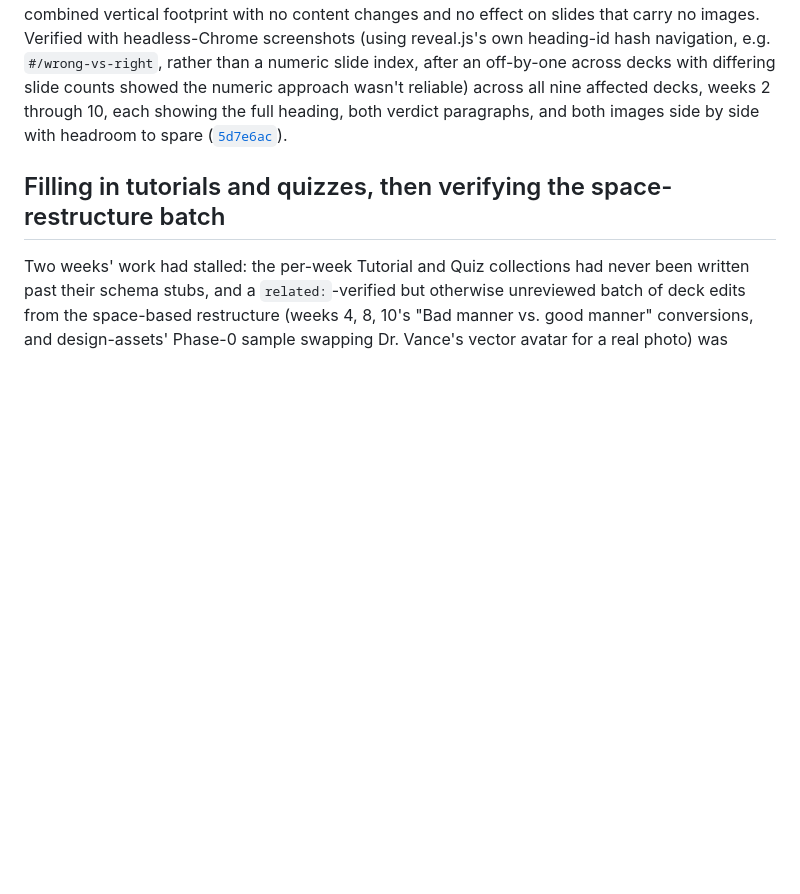
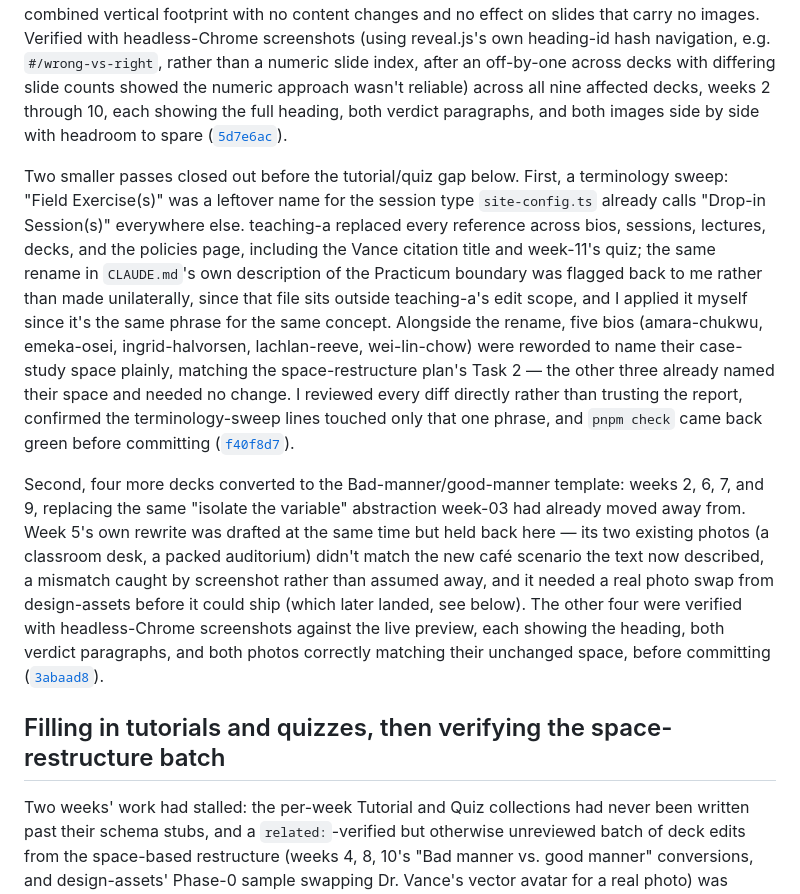
Before and after one commit to comp4020-agentic-coding-studio/comp4020-ass2-passionleader, a Markdown page: PROCESS.md, the part around the change. Rendered like a GitHub page; blank space fills up the shorter version.

Commit message:
Document the terminology sweep and weeks 2/6/7/9 conversion in PROCESS.md
Two already-committed but previously uncited commits (f40f8d7, 3abaad8)
were missing from PROCESS.md's narrative. Added a section between the
visual-overhaul pass and the tutorial/quiz fill, in chronological order,
citing both.

Co-Authored-By: Claude Sonnet 5 <noreply@anthropic.com>

```diff
--- a/PROCESS.md
+++ b/PROCESS.md
@@ -487,6 +487,36 @@ the full heading, both verdict paragraphs, and both images side by side with
 headroom to spare
 ([`5d7e6ac`](https://github.com/comp4020-agentic-coding-studio/comp4020-ass2-passionleader/commit/5d7e6ac)).
 
+Two smaller passes closed out before the tutorial/quiz gap below. First, a
+terminology sweep: "Field Exercise(s)" was a leftover name for the session
+type `site-config.ts` already calls "Drop-in Session(s)" everywhere else.
+teaching-a replaced every reference across bios, sessions, lectures, decks,
+and the policies page, including the Vance citation title and week-11's quiz;
+the same rename in `CLAUDE.md`'s own description of the Practicum boundary
+was flagged back to me rather than made unilaterally, since that file sits
+outside teaching-a's edit scope, and I applied it myself since it's the same
+phrase for the same concept. Alongside the rename, five bios (amara-chukwu,
+emeka-osei, ingrid-halvorsen, lachlan-reeve, wei-lin-chow) were reworded to
+name their case-study space plainly, matching the space-restructure plan's
+Task 2 — the other three already named their space and needed no change. I
+reviewed every diff directly rather than trusting the report, confirmed the
+terminology-sweep lines touched only that one phrase, and `pnpm check` came
+back green before committing
+([`f40f8d7`](https://github.com/comp4020-agentic-coding-studio/comp4020-ass2-passionleader/commit/f40f8d7)).
+
+Second, four more decks converted to the Bad-manner/good-manner template:
+weeks 2, 6, 7, and 9, replacing the same "isolate the variable" abstraction
+week-03 had already moved away from. Week 5's own rewrite was drafted at the
+same time but held back here — its two existing photos (a classroom desk, a
+packed auditorium) didn't match the new café scenario the text now
+described, a mismatch caught by screenshot rather than assumed away, and it
+needed a real photo swap from design-assets before it could ship (which
+later landed, see below). The other four were verified with headless-Chrome
+screenshots against the live preview, each showing the heading, both verdict
+paragraphs, and both photos correctly matching their unchanged space, before
+committing
+([`3abaad8`](https://github.com/comp4020-agentic-coding-studio/comp4020-ass2-passionleader/commit/3abaad8)).
+
 ## Filling in tutorials and quizzes, then verifying the space-restructure batch
 
 Two weeks' work had stalled: the per-week Tutorial and Quiz collections had
```
